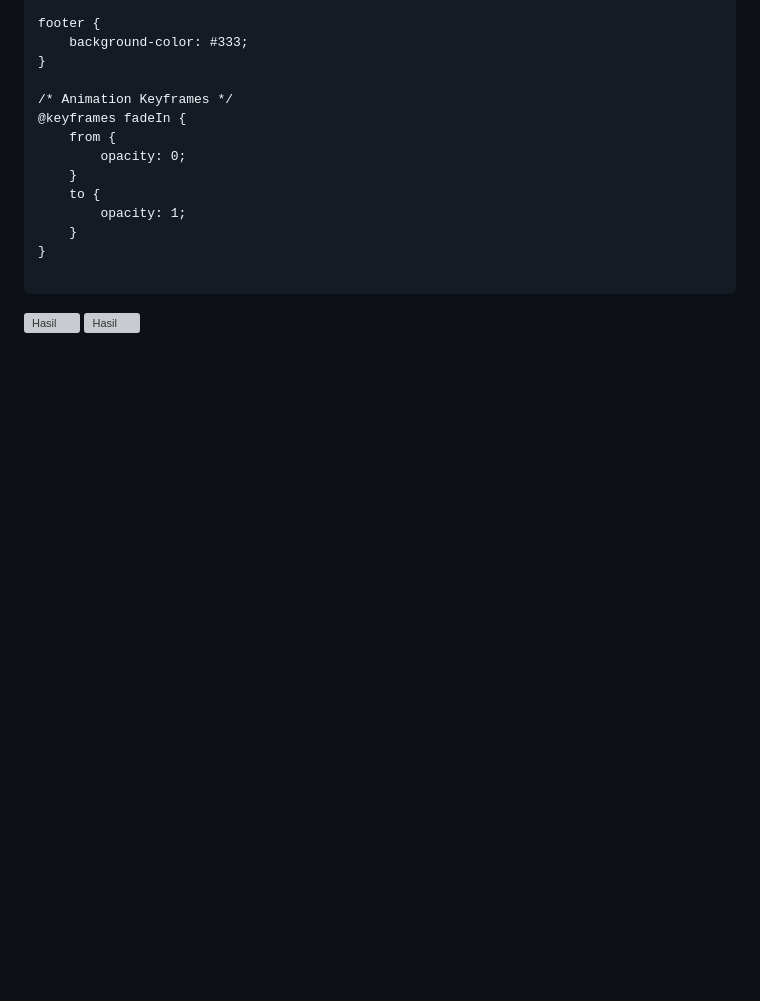
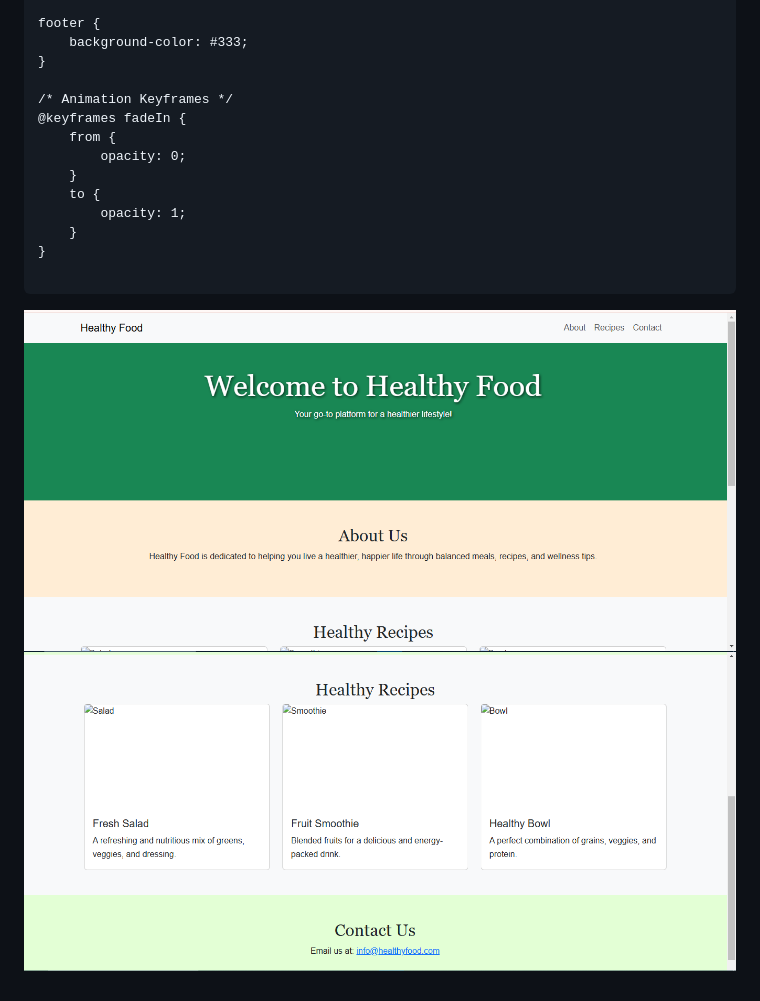
Before and after one commit to oktatata/FINAL-PROJECT-OS, a Markdown page: README.md, the part around the change. GitHub-like rendering; blank space fills up the shorter version; grey boxes are pictures that could not be loaded.

````diff
--- a/README.md
+++ b/README.md
@@ -361,5 +361,5 @@ footer {
 }
 
 ```
-![Hasil](htmlokta1.png)
-![Hasil](htmlokta2.png)
+![Hasil](htmlokta1.PNG)
+![Hasil](htmlokta2.PNG)
````
